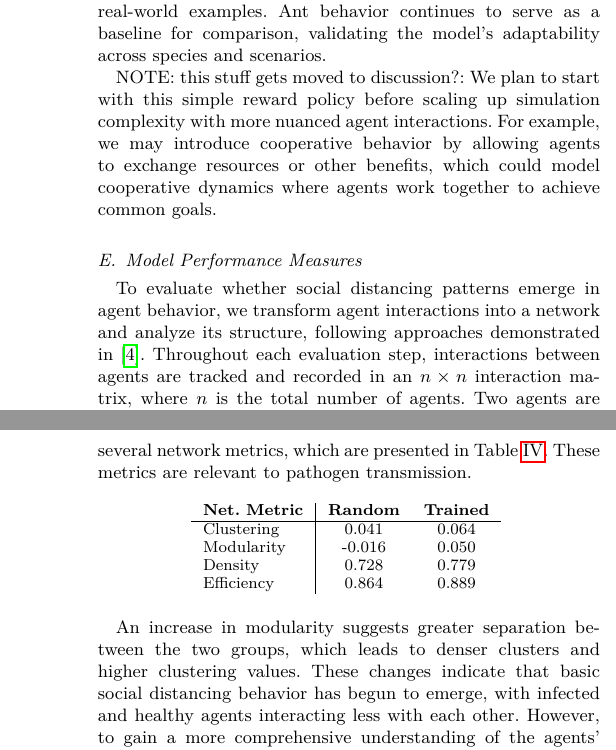
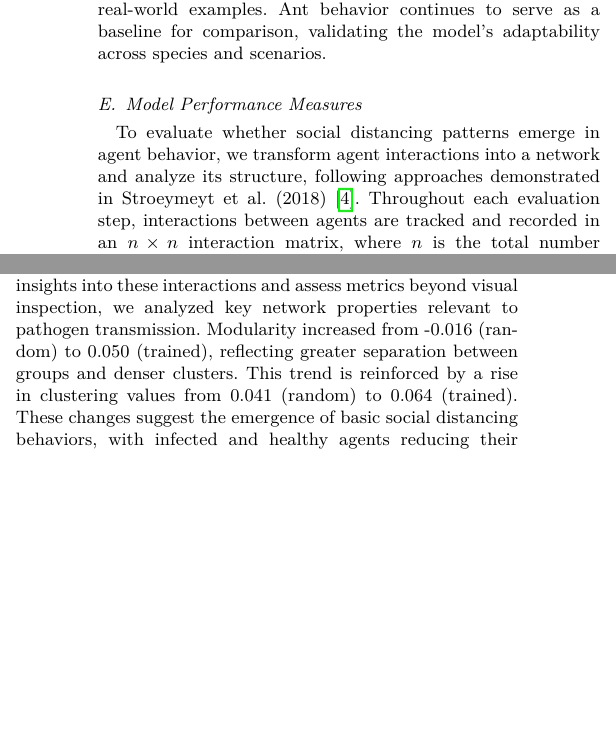
Before and after one commit to JuiceVodka/SV_2024-25_groupF, a LaTeX paper (report/report.tex): two parts of the columns of pages 3 and 4 of 4 before the commit and two parts of the columns of page 3 of 4 after it, joined at a grey line, cut so that both start at the same text, the shorter picture padded with empty space. Compiled offline with pdfLaTeX.

Commit message:
Report 2 minor fixes

```diff
--- a/report/report.tex
+++ b/report/report.tex
@@ -172,12 +172,9 @@ To further enhance agent behavior, we introduced optional reward components that
 
 These optional components provide additional flexibility to tailor agent behavior for specific objectives while preserving the simplicity and general applicability of the core reward system. Together, the diminishing reward mechanism and optional components have demonstrated their effectiveness in producing well-performing agents, with interaction networks resembling real-world examples. Ant behavior continues to serve as a baseline for comparison, validating the model's adaptability across species and scenarios.
 
-
-NOTE: this stuff gets moved to discussion?: We plan to start with this simple reward policy before scaling up simulation complexity with more nuanced agent interactions. For example, we may introduce cooperative behavior by allowing agents to exchange resources or other benefits, which could model cooperative dynamics where agents work together to achieve common goals.
-
 \subsection{Model Performance Measures}
 
-To evaluate whether social distancing patterns emerge in agent behavior, we transform agent interactions into a network and analyze its structure, following approaches demonstrated in \cite{Stroeymeyt2018}. Throughout each evaluation step, interactions between agents are tracked and recorded in an $n \times n$ interaction matrix, where $n$ is the total number of agents. Two agents are considered to be interacting upon collision. At the end of an evaluation run, this interaction matrix is normalized to construct the network. Nodes in the network represent agents, and edges are created between nodes if their interaction value exceeds a specified threshold ($0.01$). The actual values from the interaction matrix are used as edge weights, and each node is annotated with the health status of the corresponding agent.
+To evaluate whether social distancing patterns emerge in agent behavior, we transform agent interactions into a network and analyze its structure, following approaches demonstrated in Stroeymeyt et al. (2018) \cite{Stroeymeyt2018}. Throughout each evaluation step, interactions between agents are tracked and recorded in an $n \times n$ interaction matrix, where $n$ is the total number of agents. Two agents are considered to be interacting upon collision. At the end of an evaluation run, this interaction matrix is normalized to construct the network. Nodes in the network represent agents, and edges are created between nodes if their interaction value exceeds a specified threshold ($0.01$). The actual values from the interaction matrix are used as edge weights, and each node is annotated with the health status of the corresponding agent.
 
 This network is then used to calculate appropriate network measures such as clustering, modularity (between infected and non-infected), network density and more. This allows us to get a better understanding of how agents are interacting with one another. We expect all of the mentioned metrics to increase as same health status agents interact more between themselves.
 
@@ -214,21 +211,7 @@ In the random network, no clear structure is apparent. However, in the learned n
     \label{fig:filtered_net}
 \end{figure}
 
-In the filtered network, it is clearly observed that infected agents interact much less with healthy agents. To gain a deeper understanding of the networks and to assess metrics that are harder to discern from visual inspection alone, we calculated several network metrics, which are presented in Table \ref{tab:metrics}. These metrics are relevant to pathogen transmission.
-
-\begin{table}[htb]
-    \centering
-    \begin{tabular}{l|cc}
-        \textbf{Net. Metric} & \textbf{Random} & \textbf{Trained}   \\ \hline
-        Clustering        & 0.041  & 0.064     \\
-        Modularity        & -0.016 & 0.050     \\
-        Density           & 0.728  & 0.779     \\
-        Efficiency        & 0.864  & 0.889
-    \end{tabular}
-    \label{tab:metrics}
-\end{table}
-
-An increase in modularity suggests greater separation between the two groups, which leads to denser clusters and higher clustering values. These changes indicate that basic social distancing behavior has begun to emerge, with infected and healthy agents interacting less with each other. However, to gain a more comprehensive understanding of the agents' behavior and its impact on disease transmission, further testing is needed.
+In the filtered network, it is evident that infected agents interact significantly less with healthy agents. To gain deeper insights into these interactions and assess metrics beyond visual inspection, we analyzed key network properties relevant to pathogen transmission. Modularity increased from -0.016 (random) to 0.050 (trained), reflecting greater separation between groups and denser clusters. This trend is reinforced by a rise in clustering values from 0.041 (random) to 0.064 (trained). These changes suggest the emergence of basic social distancing behaviors, with infected and healthy agents reducing their interactions. However, further testing is needed to fully understand the impact of these behaviors on disease transmission.
 
 \begin{figure}[hbt]
     \centering
```
Also changed, not shown: Report_2.pdf, report/report.tex (9 more changed lines).
